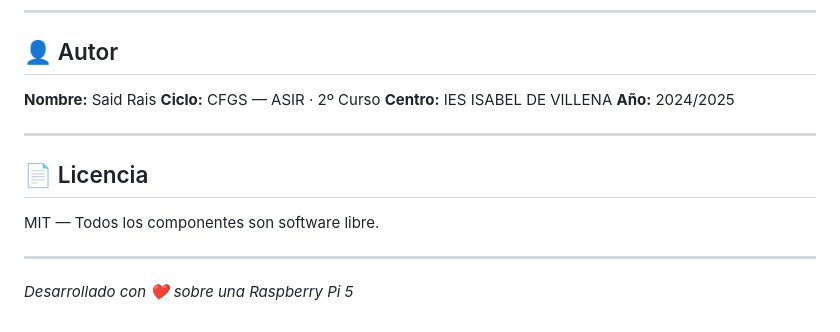
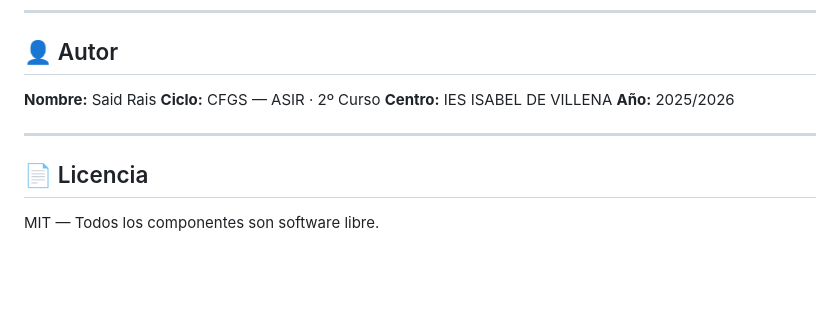
Before and after one commit to TIKIDAXX/TFG-OpenVpn, a Markdown page: README.md, the part around the change. Drawn GitHub-style; blank space fills up the shorter version.

Commit message:
Update academic year from 2024/2025 to 2025/2026

```diff
--- a/README.md
+++ b/README.md
@@ -448,14 +448,10 @@ de forma segura mediante **Tailscale**, sin necesidad de abrir puertos en el rou
 **Nombre:** Said Rais
 **Ciclo:** CFGS — ASIR · 2º Curso
 **Centro:** IES ISABEL DE VILLENA
-**Año:** 2024/2025
+**Año:** 2025/2026
 
 ---
 
 ## 📄 Licencia
 
 MIT — Todos los componentes son software libre.
-
----
-
-*Desarrollado con ❤️ sobre una Raspberry Pi 5*
```
